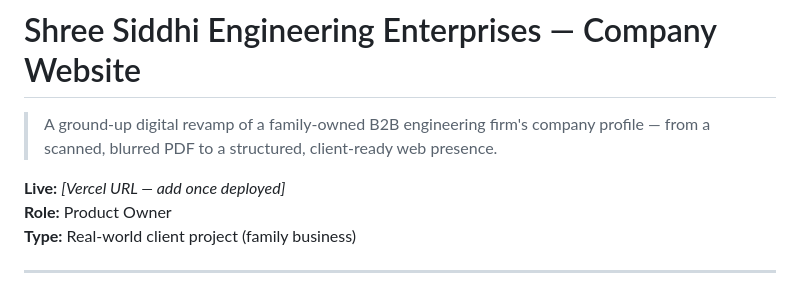
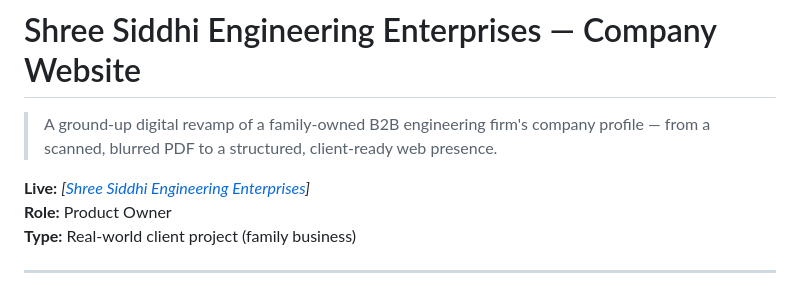
Before and after one commit to pragya-20/shree-siddhi-engineering-web, a Markdown page: README.md, the part around the change. Rendered like a GitHub page.

Commit message:
Added Deployed vercel URL link

```diff
--- a/README.md
+++ b/README.md
@@ -2,7 +2,7 @@
 
 > A ground-up digital revamp of a family-owned B2B engineering firm's company profile — from a scanned, blurred PDF to a structured, client-ready web presence.
 
-**Live:** _[Vercel URL — add once deployed]_
+**Live:** _[[Shree Siddhi Engineering Enterprises](https://shree-siddhi-engineering.vercel.app/)]_
 **Role:** Product Owner
 **Type:** Real-world client project (family business)
 
```
